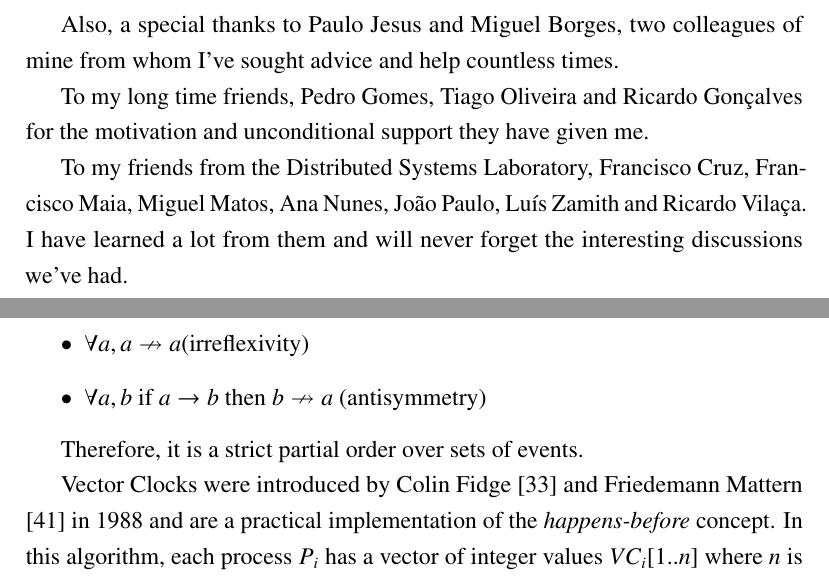
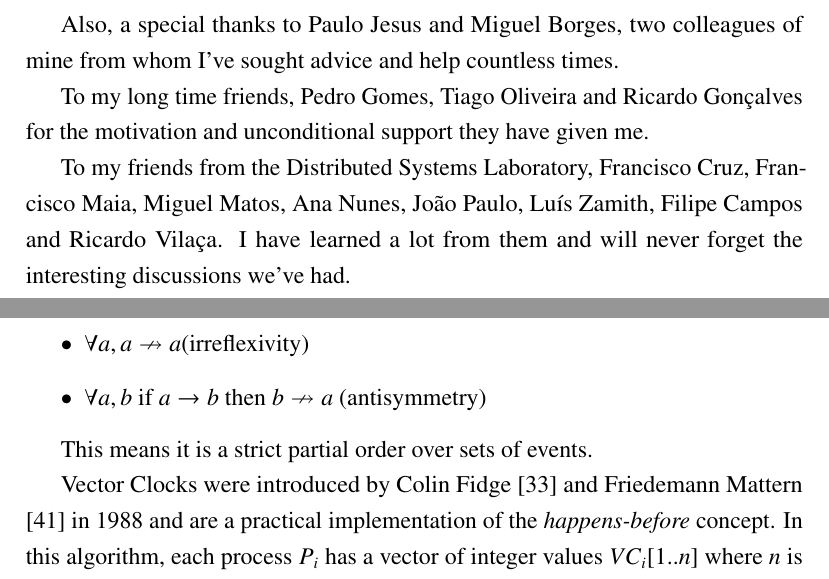
Before and after one commit to goncalvesnelson/Thesis, a LaTeX thesis (thesis.tex, which reads ack.tex, chapters/literature_review.tex): two parts of pages 5 and 34 of 71, joined at a grey line, cut so that both start at the same text. Compiled offline with pdfLaTeX.

Commit message:
Fixes errors in text

```diff
--- a/ack.tex
+++ b/ack.tex
@@ -11,14 +11,12 @@ To my long time friends, Pedro Gomes, Tiago Oliveira and Ricardo
 Gonçalves for the motivation and unconditional support they have given
 me.
 
-To my friends from the
-Distributed Systems Laboratory, Francisco Cruz, Francisco Maia, Miguel
-Matos, Ana Nunes, João Paulo, Luís Zamith and Ricardo Vilaça. I have learned a lot
-from them and will never forget the interesting discussions we've had.
+To my friends from the Distributed Systems Laboratory, Francisco Cruz,
+Francisco Maia, Miguel Matos, Ana Nunes, João Paulo, Luís Zamith,
+Filipe Campos and Ricardo Vilaça. I have learned a lot from them and
+will never forget the interesting discussions we've had.
 
 Finally, to my parents, brother and sister, for their relentless
 support, love and encouragement.
 
-
-
 \thispagestyle{empty}
--- a/chapters/literature_review.tex
+++ b/chapters/literature_review.tex
@@ -661,7 +661,7 @@ The \textit{happens-before} relation has the following properties over any given
 \item $\forall a,b$ if $a \rightarrow b$ then $b \nrightarrow a$ (antisymmetry)
 \end{itemize}
 
-Therefore, it is a  strict partial order over
+This means it is a  strict partial order over
 sets of events.
 
 Vector Clocks were introduced by Colin Fidge \cite{Fidge} and Friedemann Mattern
```
Also changed, not shown: chapters/causality_tracking.tex (+4 -4 lines), chapters/literature_review.tex (2 more changed lines).
